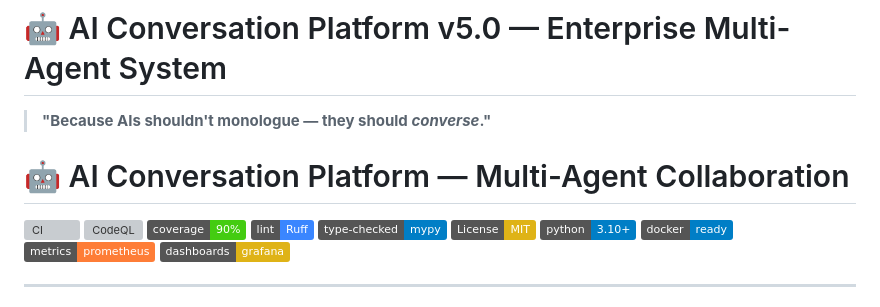
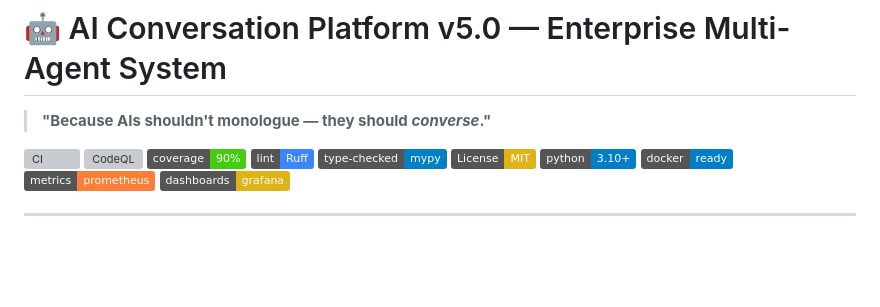
Before and after one commit to systemslibrarian/AI-Conversation-Platform-The-Future-of-Multi-Agent-Collaboration, a Markdown page: README.md, the part around the change. Drawn GitHub-style; badges without logos; blank space fills up the shorter version; grey boxes are pictures that could not be loaded.

```diff
--- a/README.md
+++ b/README.md
@@ -1,8 +1,6 @@
 # 🤖 AI Conversation Platform v5.0 — Enterprise Multi-Agent System
 
 > **"Because AIs shouldn't monologue — they should *converse*."**
-
-# 🤖 AI Conversation Platform — Multi-Agent Collaboration
 
 [![CI](https://github.com/systemslibrarian/AI-Conversation-Platform-The-Future-of-Multi-Agent-Collaboration/actions/workflows/ci.yml/badge.svg)](https://github.com/systemslibrarian/AI-Conversation-Platform-The-Future-of-Multi-Agent-Collaboration/actions/workflows/ci.yml)
 [![CodeQL](https://github.com/systemslibrarian/AI-Conversation-Platform-The-Future-of-Multi-Agent-Collaboration/actions/workflows/codeql.yml/badge.svg)](https://github.com/systemslibrarian/AI-Conversation-Platform-The-Future-of-Multi-Agent-Collaboration/actions/workflows/codeql.yml)
```
